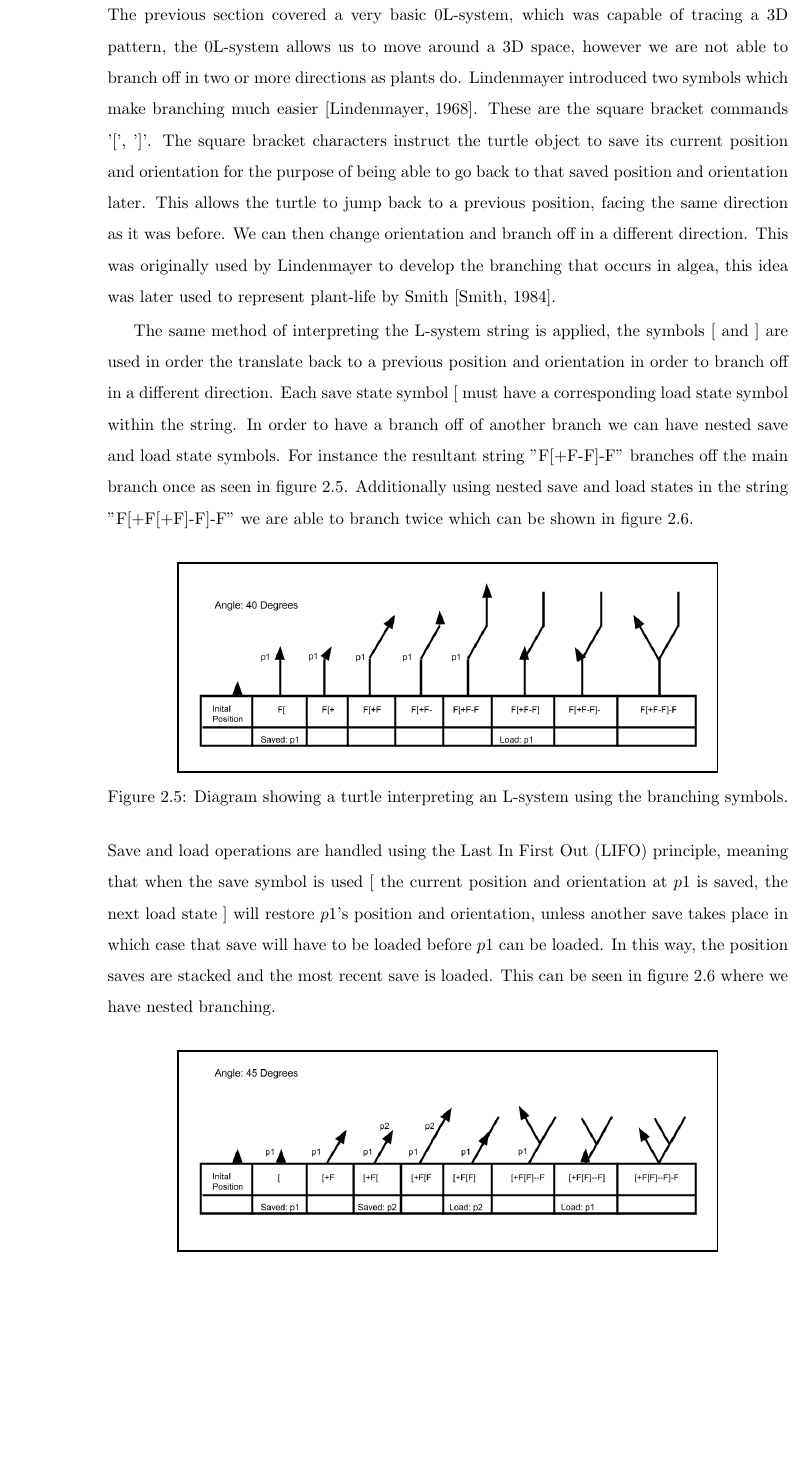
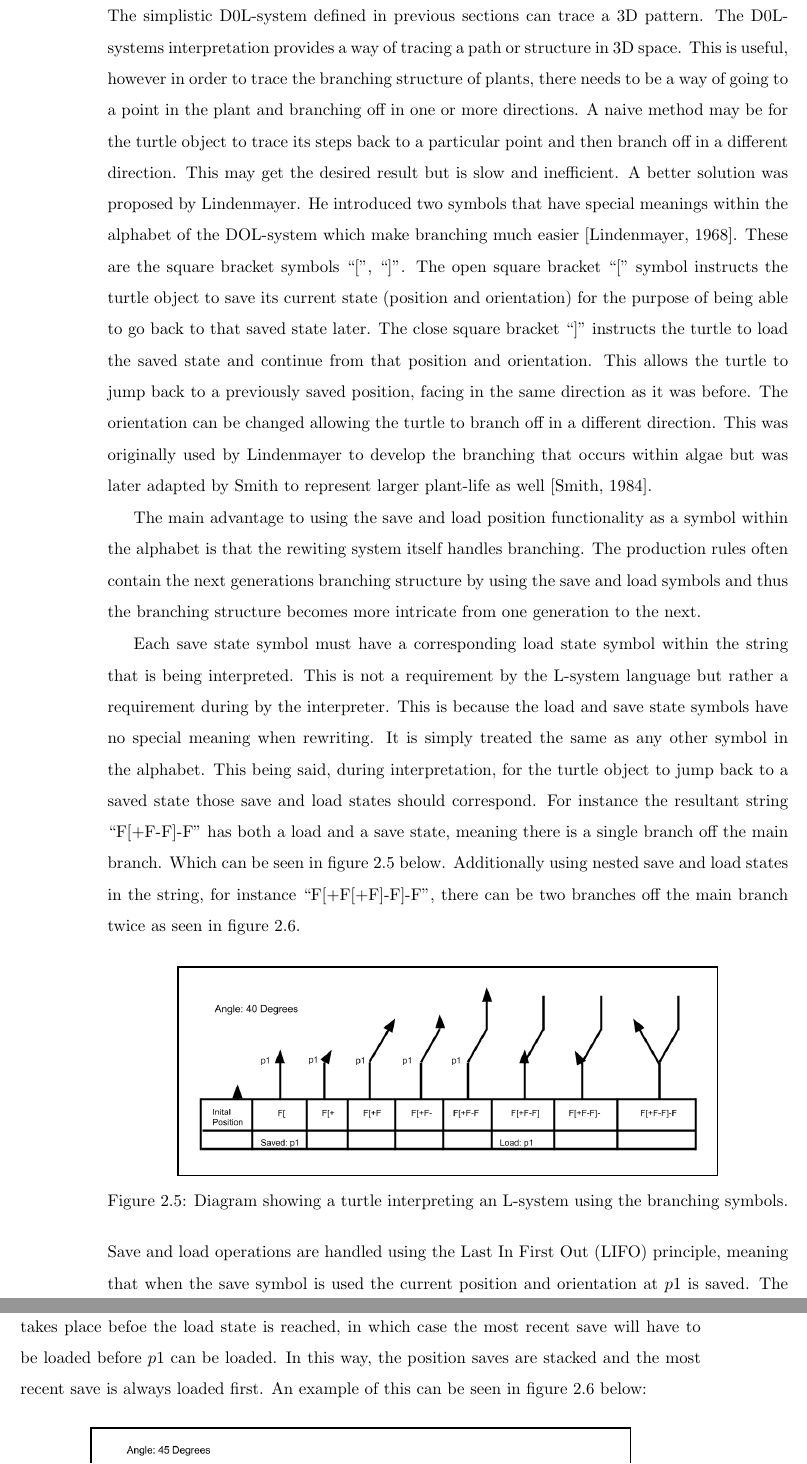
Before and after one commit to MatthewCrankshaw/L-SystemDocumentation, a LaTeX thesis (Thesis.tex, which reads chapters/LindenmayerSystems.tex): part of page 21 of 76 before the commit and two parts of pages 21 and 22 of 76 after it, the two joined at a grey line, cut at the place of the change, the shorter picture padded with empty space. Compiled offline with pdfLaTeX.

Commit message:
proof read section 2.3

```diff
--- a/chapters/LindenmayerSystems.tex
+++ b/chapters/LindenmayerSystems.tex
@@ -199,9 +199,11 @@ There are several well known fractal geometry patterns that have been explored,
 
 \section{Branching} \label{branching}
 
-The previous section covered a very basic 0L-system, which was capable of tracing a 3D pattern, the 0L-system allows us to move around a 3D space, however we are not able to branch off in two or more directions as plants do. Lindenmayer introduced two symbols which make branching much easier \cite{lindenmayer1968mathematical}. These are the square bracket commands '[', ']'. The square bracket characters instruct the turtle object to save its current position and orientation for the purpose of being able to go back to that saved position and orientation later. This allows the turtle to jump back to a previous position, facing the same direction as it was before. We can then change orientation and branch off in a different direction. This was originally used by Lindenmayer to develop the branching that occurs in algea, this idea was later used to represent plant-life by Smith \cite{smith1984plants}.
+The simplistic D0L-system defined in previous sections can trace a 3D pattern. The D0L-systems interpretation provides a way of tracing a path or structure in 3D space. This is useful, however in order to trace the branching structure of plants, there needs to be a way of going to a point in the plant and branching off in one or more directions. A naive method may be for the turtle object to trace its steps back to a particular point and then branch off in a different direction. This may get the desired result but is slow and inefficient. A better solution was proposed by Lindenmayer. He introduced two symbols that have special meanings within the alphabet of the DOL-system which make branching much easier \cite{lindenmayer1968mathematical}. These are the square bracket symbols \say{[}, \say{]}. The open square bracket \say{[} symbol instructs the turtle object to save its current state (position and orientation) for the purpose of being able to go back to that saved state later. The close square bracket \say{]} instructs the turtle to load the saved state and continue from that position and orientation. This allows the turtle to jump back to a previously saved position, facing in the same direction as it was before. The orientation can be changed allowing the turtle to branch off in a different direction. This was originally used by Lindenmayer to develop the branching that occurs within algae but was later adapted by Smith to represent larger plant-life as well \cite{smith1984plants}.
 
-The same method of interpreting the L-system string is applied, the symbols [ and ] are used in order the translate back to a previous position and orientation in order to branch off in a different direction. Each save state symbol [ must have a corresponding load state symbol within the string. In order to have a branch off of another branch we can have nested save and load state symbols. For instance the resultant string "F[+F-F]-F" branches off the main branch once as seen in figure \ref{branching 1}. Additionally using nested save and load states in the string "F[+F[+F]-F]-F" we are able to branch twice which can be shown in figure \ref{branching 2}.
+The main advantage to using the save and load position functionality as a symbol within the alphabet is that the rewiting system itself handles branching. The production rules often contain the next generations branching structure by using the save and load symbols and thus the branching structure becomes more intricate from one generation to the next.
+
+Each save state symbol must have a corresponding load state symbol within the string that is being interpreted. This is not a requirement by the L-system language but rather a requirement during by the interpreter. This is because the load and save state symbols have no special meaning when rewriting. It is simply treated the same as any other symbol in the alphabet. This being said, during interpretation, for the turtle object to jump back to a saved state those save and load states should correspond. For instance the resultant string \say{F[+F-F]-F} has both a load and a save state, meaning there is a single branch off the main branch. Which can be seen in figure \ref{branching 1} below. Additionally using nested save and load states in the string, for instance \say{F[+F[+F]-F]-F}, there can be two branches off the main branch twice as seen in figure \ref{branching 2}.
 
 \begin{figure}[htbp]
 	{\centering
@@ -216,7 +218,7 @@ The same method of interpreting the L-system string is applied, the symbols [ an
 \FloatBarrier
 
 \noindent
-Save and load operations are handled using the \acrfull{lifo} principle, meaning that when the save symbol is used [ the current position and orientation at $p1$ is saved, the next load state ] will restore $p1$'s position and orientation, unless another save takes place in which case that save will have to be loaded before $p1$ can be loaded. In this way, the position saves are stacked and the most recent save is loaded. This can be seen in figure \ref{branching 2} where we have nested branching.
+Save and load operations are handled using the \acrfull{lifo} principle, meaning that when the save symbol is used the current position and orientation at $p1$ is saved. The next load state will restore $p1$'s position and orientation. Unless there is another save that takes place befoe the load state is reached, in which case the most recent save will have to be loaded before $p1$ can be loaded. In this way, the position saves are stacked and the most recent save is always loaded first. An example of this can be seen in figure \ref{branching 2} below:
 
 \begin{figure}[htbp]
 	{\centering
```
Also changed, not shown: chapters/LindenmayerSystems.tex (2 more changed lines), 5 other files.
